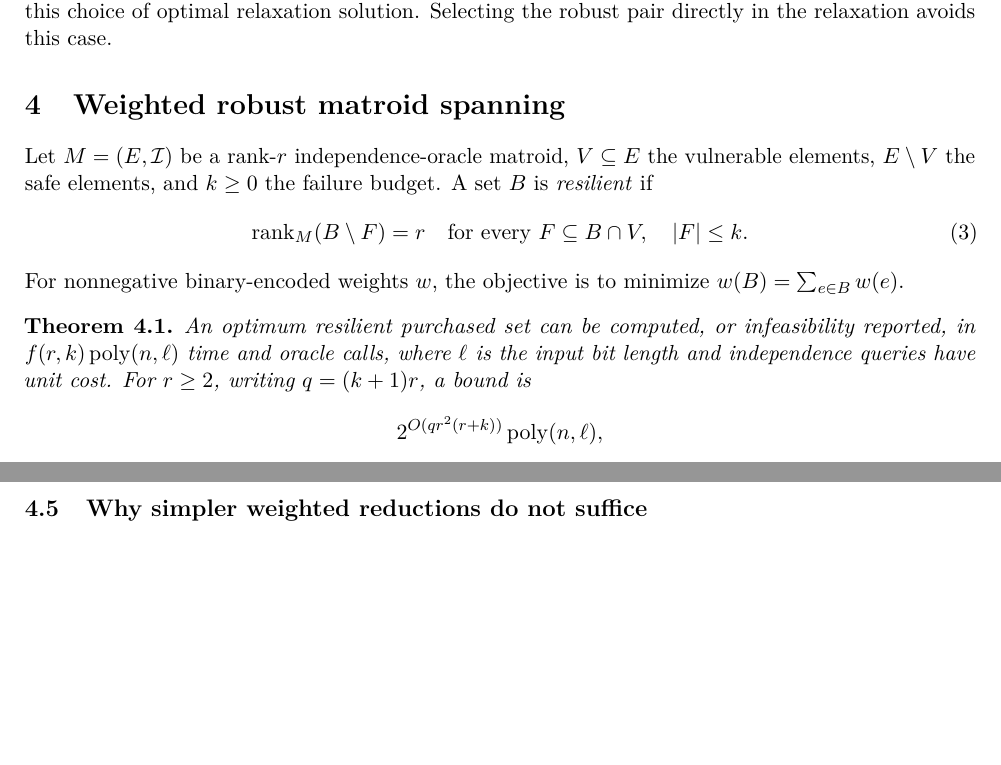
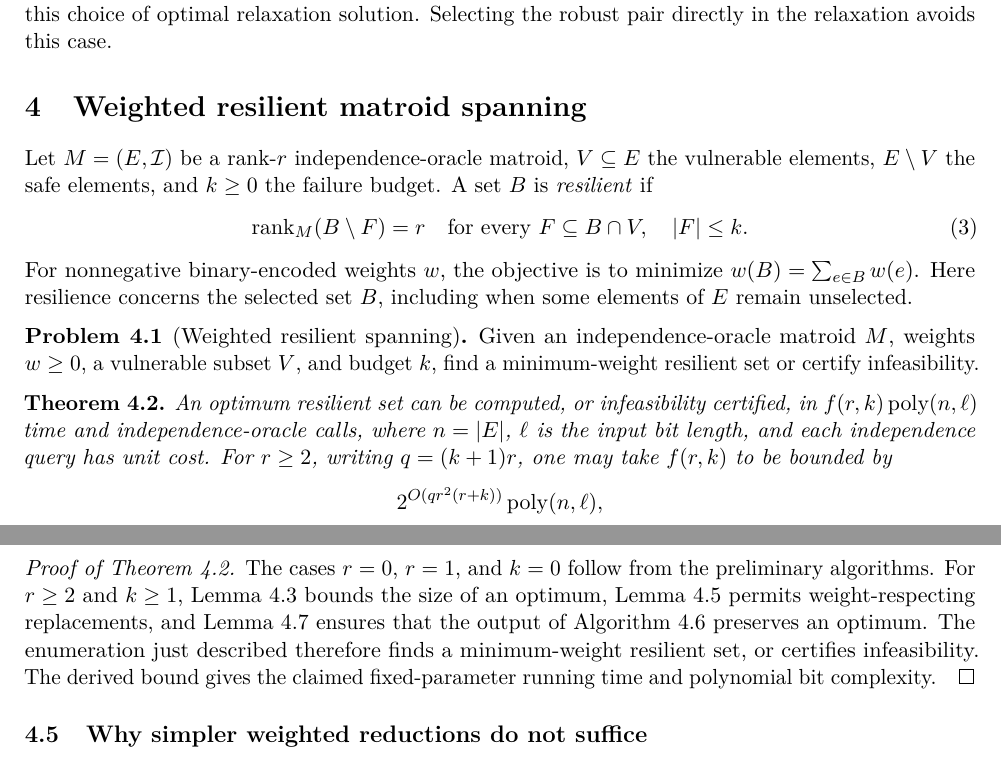
Before and after one commit to dongxuelian2/robust-structural-controllability, a LaTeX paper (paper/robust-dedicated-actuator-placement.tex): two parts of pages 5 and 9 of 12, joined at a grey line, cut so that both start at the same text, the shorter picture padded with empty space. Compiled offline with pdfLaTeX.

Commit message:
Formalize weighted resilient spanning and its core algorithm

```diff
--- a/paper/robust-dedicated-actuator-placement.tex
+++ b/paper/robust-dedicated-actuator-placement.tex
@@ -347,7 +347,7 @@ solution. Selecting the robust pair directly in the relaxation avoids
 this case.
 \end{example}
 
-\section{Weighted robust matroid spanning}
+\section{Weighted resilient matroid spanning}\label{sec:weighted}
 Let $M=(E,\mathcal I)$ be a rank-$r$ independence-oracle matroid,
 $V\subseteq E$ the vulnerable elements, $E\setminus V$ the safe elements,
 and $k\ge0$ the failure budget. A set $B$ is \emph{resilient} if
@@ -356,14 +356,21 @@ and $k\ge0$ the failure budget. A set $B$ is \emph{resilient} if
  \quad\text{for every }F\subseteq B\cap V,\quad |F|\le k.
 \end{equation}
 For nonnegative binary-encoded weights $w$, the objective is to
-minimize $w(B)=\sum_{e\in B}w(e)$.
+minimize $w(B)=\sum_{e\in B}w(e)$. Here resilience concerns the
+selected set $B$, including when some elements of $E$ remain unselected.
+
+\begin{problem}[Weighted resilient spanning]\label{prob:weighted}
+Given an independence-oracle matroid $M$, weights $w\ge0$, a vulnerable
+subset $V$, and budget $k$, find a minimum-weight resilient set or
+certify infeasibility.
+\end{problem}
 
 \begin{theorem}\label{thm:weighted}\label{thm:main}
-An optimum resilient purchased set can be computed, or infeasibility
-reported, in
-$f(r,k)\operatorname{poly}(n,\ell)$ time and oracle calls, where $\ell$ is the
-input bit length and independence queries have unit cost. For $r\ge2$,
-writing $q=(k+1)r$, a bound is
+An optimum resilient set can be computed, or infeasibility
+certified, in $f(r,k)\operatorname{poly}(n,\ell)$ time and
+independence-oracle calls, where $n=|E|$, $\ell$ is the input bit length,
+and each independence query has unit cost. For $r\ge2$,
+writing $q=(k+1)r$, one may take $f(r,k)$ to be bounded by
 \[
  2^{O(qr^2(r+k))}\operatorname{poly}(n,\ell),
 \]
@@ -498,3 +512,13 @@ $N\tau=r^{O_k(r^2)}$, and running time $r^{O_k(r^3)}\operatorname{poly}(n,\ell)$
+\begin{proof}[Proof of Theorem~\ref{thm:weighted}]
+The cases $r=0$, $r=1$, and $k=0$ follow from the preliminary algorithms.
+For $r\ge2$ and $k\ge1$, Lemma~\ref{lem:small} bounds the size of
+an optimum, Lemma~\ref{lem:exchange} permits weight-respecting
+replacements, and Lemma~\ref{lem:core} ensures that the output of
+Algorithm~\ref{alg:weighted-core} preserves an optimum. The enumeration
+just described therefore finds a minimum-weight resilient set, or
+certifies infeasibility. The derived bound gives the claimed
+fixed-parameter running time and polynomial bit complexity.
+\end{proof}
 
 \subsection{Why simpler weighted reductions do not suffice}
 \paragraph{Stopping at a large uniform set.}
```
Also changed, not shown: paper/robust-dedicated-actuator-placement.tex (43 more changed lines).
